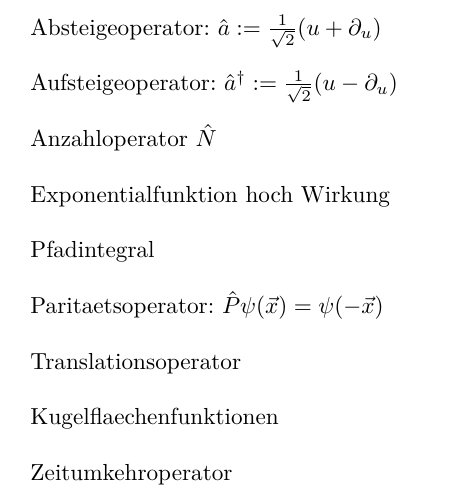
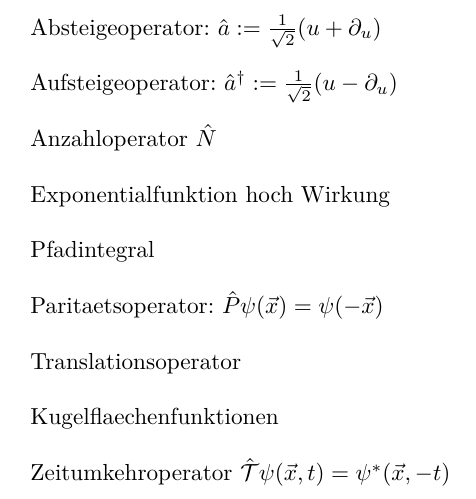
Before and after one commit to woskar/physics, a LaTeX document (ptp4/ptp4.tex): part of page 3 of 3, cut so that both start at the same text. Compiled offline with pdfLaTeX; the source files are stored in an older character set and shown here as Unicode.

Commit message:
operator added

```diff
--- a/ptp4/ptp4.tex
+++ b/ptp4/ptp4.tex
@@ -6,6 +6,7 @@
 \usepackage{lmodern}
 \usepackage{ngerman}
 \usepackage{braket}
+\usepackage{amssymb}
 
 \begin{document}
 
@@ -112,7 +113,9 @@ Translationsoperator \\
 
 Kugelflaechenfunktionen \\
 
-Zeitumkehroperator \\
+Zeitumkehroperator $\hat{\mathcal{T}}\psi(\vec{x}, t) = \psi^*(\vec{x}, -t)$\\
+
+
 
 
 
```
Also changed, not shown: ptp4/ptp4.pdf, 2 other files.
